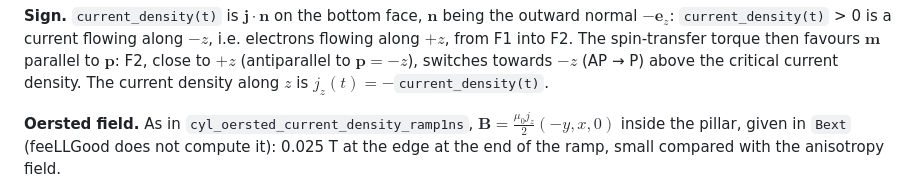
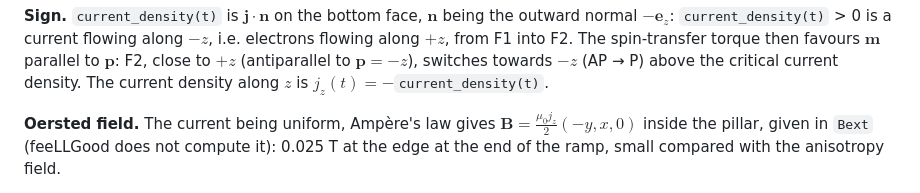
Before and after one commit to feellgood/FeeLLGood, a Markdown page: examples/pillar_slonczewski_current_density_ramp1ns/README.md, the part around the change. Rendered like a GitHub page.

Commit message:
examples: pillar_slonczewski README without reference to cyl_oersted
The example cyl_oersted_current_density_ramp1ns is not in the repository: the
Oersted field of the pillar is introduced by Ampère's law instead.

Co-Authored-By: Claude Opus 5.5 <noreply@anthropic.com>

```diff
--- a/examples/pillar_slonczewski_current_density_ramp1ns/README.md
+++ b/examples/pillar_slonczewski_current_density_ramp1ns/README.md
@@ -60,7 +60,7 @@ $\mathbf{m}$ parallel to $\mathbf{p}$: F2, close to $+z$ (antiparallel to $\math
 switches towards $-z$ (AP → P) above the critical current density. The current density along $z$
 is $j_z(t) = -$`current_density(t)`.
 
-**Oersted field.** As in `cyl_oersted_current_density_ramp1ns`,
+**Oersted field.** The current being uniform, Ampère's law gives
 $\mathbf{B} = \frac{\mu_0 j_z}{2}(-y, x, 0)$ inside the pillar, given in `Bext` (feeLLGood does not
 compute it): 0.025 T at the edge at the end of the ramp, small compared with the anisotropy field.
 
```
